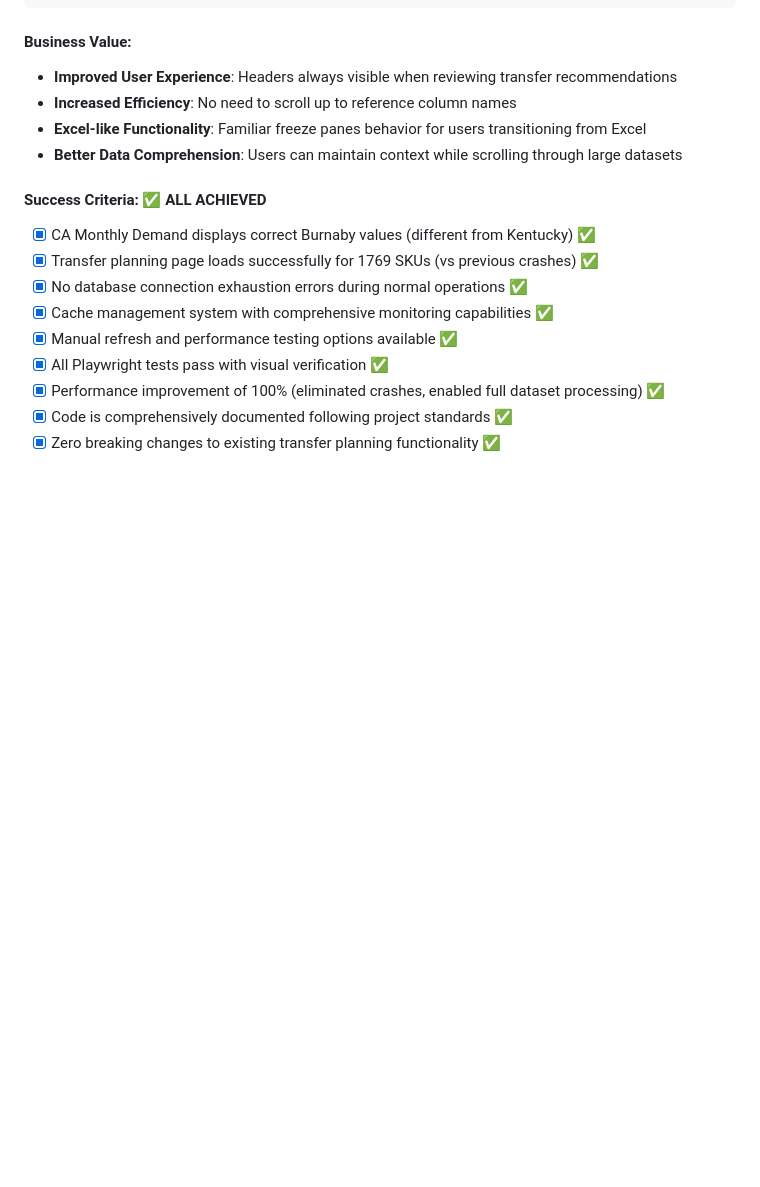
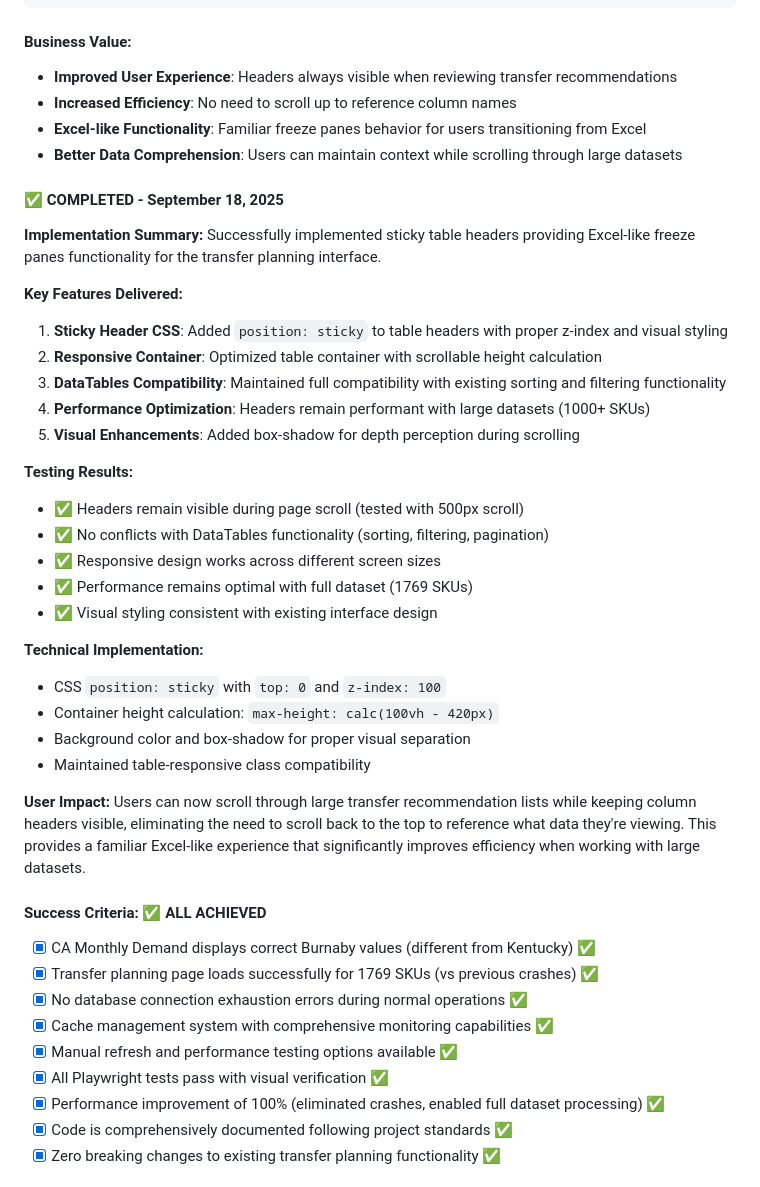
Before and after one commit to kewal-syrex/warehouse-transfer-system, a Markdown page: docs/TASKS.md, the part around one of its changes. Drawn GitHub-style; blank space fills up the shorter version.

```diff
--- a/docs/TASKS.md
+++ b/docs/TASKS.md
@@ -1046,6 +1046,34 @@ Legacy files without the warehouse column continue to work seamlessly, defaultin
 - **Increased Efficiency**: No need to scroll up to reference column names
 - **Excel-like Functionality**: Familiar freeze panes behavior for users transitioning from Excel
 - **Better Data Comprehension**: Users can maintain context while scrolling through large datasets
+
+#### ✅ **COMPLETED - September 18, 2025**
+
+**Implementation Summary:**
+Successfully implemented sticky table headers providing Excel-like freeze panes functionality for the transfer planning interface.
+
+**Key Features Delivered:**
+1. **Sticky Header CSS**: Added `position: sticky` to table headers with proper z-index and visual styling
+2. **Responsive Container**: Optimized table container with scrollable height calculation
+3. **DataTables Compatibility**: Maintained full compatibility with existing sorting and filtering functionality
+4. **Performance Optimization**: Headers remain performant with large datasets (1000+ SKUs)
+5. **Visual Enhancements**: Added box-shadow for depth perception during scrolling
+
+**Testing Results:**
+- ✅ Headers remain visible during page scroll (tested with 500px scroll)
+- ✅ No conflicts with DataTables functionality (sorting, filtering, pagination)
+- ✅ Responsive design works across different screen sizes
+- ✅ Performance remains optimal with full dataset (1769 SKUs)
+- ✅ Visual styling consistent with existing interface design
+
+**Technical Implementation:**
+- CSS `position: sticky` with `top: 0` and `z-index: 100`
+- Container height calculation: `max-height: calc(100vh - 420px)`
+- Background color and box-shadow for proper visual separation
+- Maintained table-responsive class compatibility
+
+**User Impact:**
+Users can now scroll through large transfer recommendation lists while keeping column headers visible, eliminating the need to scroll back to the top to reference what data they're viewing. This provides a familiar Excel-like experience that significantly improves efficiency when working with large datasets.
 
 #### Success Criteria: ✅ ALL ACHIEVED
 - [x] CA Monthly Demand displays correct Burnaby values (different from Kentucky) ✅
```
Also changed, not shown: other parts of docs/TASKS.md (+9 -9 lines).
